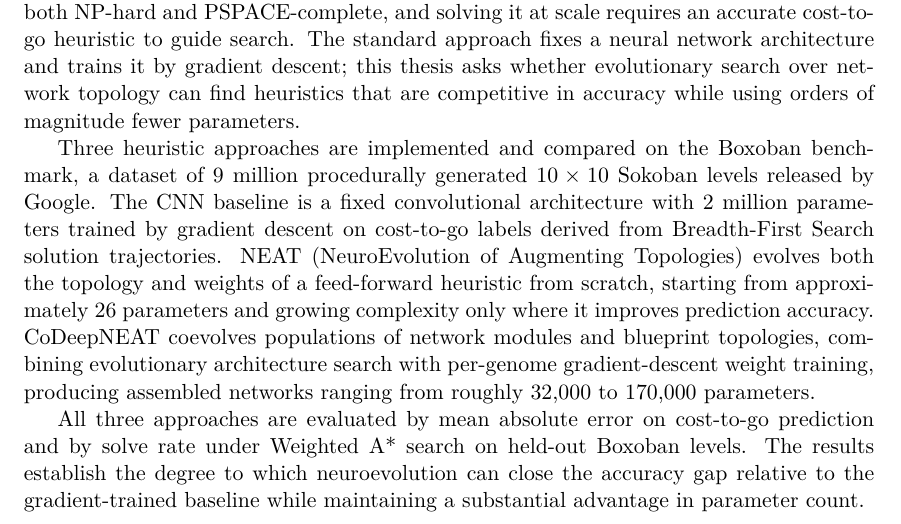
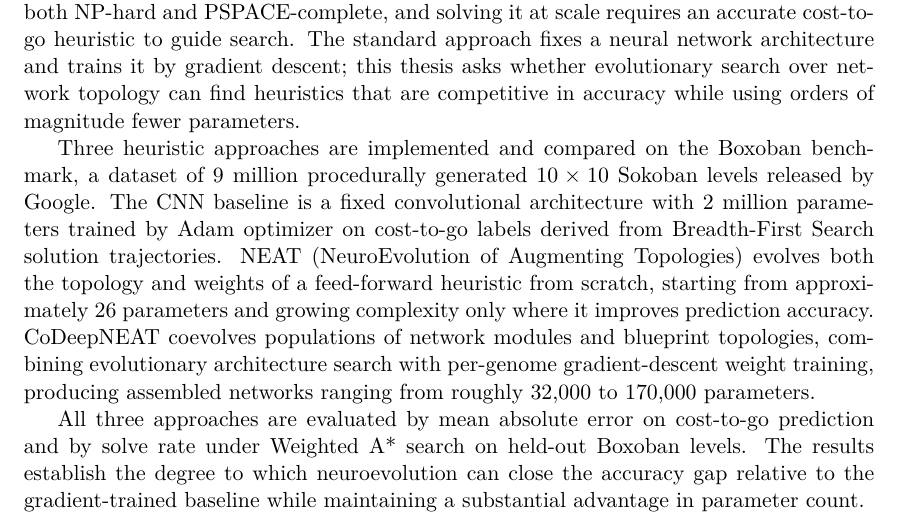
Before and after one commit to asd417/HonorsThesis, a LaTeX thesis (main.tex, which reads abstract.tex): part of page 2 of 43, cut so that both start at the same text. Compiled offline with XeLaTeX; a missing font is replaced by an installed copy or a similar font.

Commit message:
env setting changes

```diff
--- a/abstract.tex
+++ b/abstract.tex
@@ -30,7 +30,7 @@ that are competitive in accuracy while using orders of magnitude fewer parameter
 Three heuristic approaches are implemented and compared on the Boxoban benchmark, a
 dataset of 9 million procedurally generated $10\times10$ Sokoban levels released by Google.
 The CNN baseline is a fixed convolutional architecture with 2 million parameters trained by
-gradient descent on cost-to-go labels derived from Breadth-First Search solution trajectories.
+Adam optimizer on cost-to-go labels derived from Breadth-First Search solution trajectories.
 NEAT (NeuroEvolution of Augmenting Topologies) evolves both the topology and weights of a
 feed-forward heuristic from scratch, starting from approximately 26 parameters and growing
 complexity only where it improves prediction accuracy. CoDeepNEAT coevolves populations of
```
Also changed, not shown: .latexmkrc (added).
